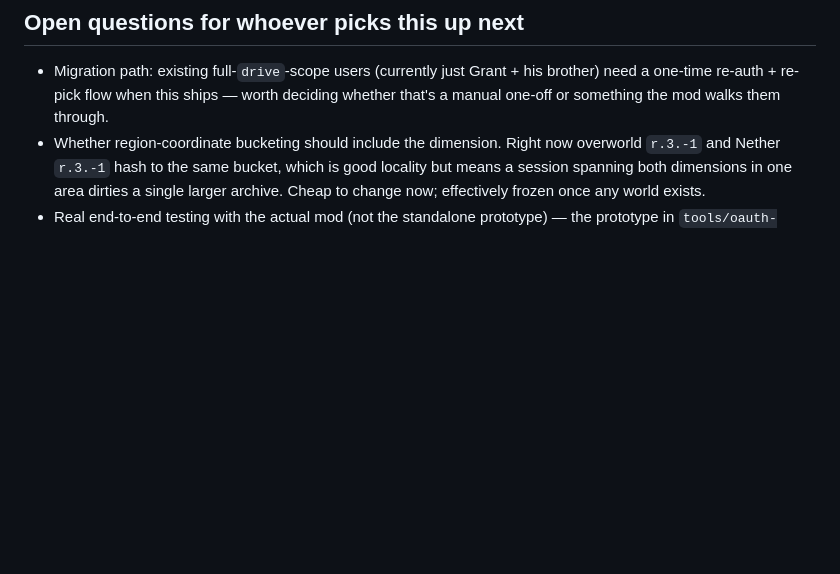
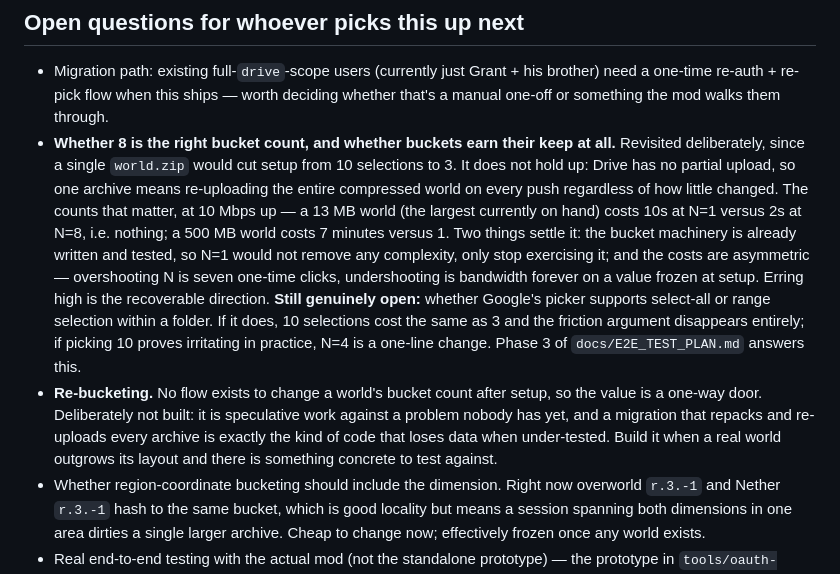
Before and after one commit to grantmderby/Worldshare, a Markdown page: docs/CLOUD_BACKEND_DECISION.md, the part around the change. GitHub-like rendering; blank space fills up the shorter version.

Commit message:
Record why a single archive loses to buckets, and why re-bucketing is deferred
Revisited the one-world.zip alternative on its merits, since it would cut setup
from 10 selections to 3. It doesn't survive Drive having no partial upload: one
archive means re-uploading the whole compressed world every push. At 13MB that
costs 10s against 2s and is irrelevant; at 500MB it is 7 minutes against 1.

Two things decide it. The bucket machinery is already written and tested, so N=1
removes no complexity - it only stops exercising it. And the costs are
asymmetric: overshooting the bucket count is a handful of one-time clicks,
undershooting is bandwidth forever on a value frozen at setup.

Left genuinely open rather than argued away: whether the Google picker supports
select-all within a folder. If it does, 10 selections cost the same as 3 and the
friction case vanishes; Phase 3 of the E2E plan will show it.

Re-bucketing stays unbuilt on purpose. A migration that repacks and re-uploads
every archive is the kind of code that loses data when under-tested, and there is
no world yet that needs it.

Co-Authored-By: Claude Opus 5 <noreply@anthropic.com>

```diff
--- a/docs/CLOUD_BACKEND_DECISION.md
+++ b/docs/CLOUD_BACKEND_DECISION.md
@@ -83,6 +83,8 @@ Neither the lock's race-safety nor the concurrency model gets worse under this d
 ## Open questions for whoever picks this up next
 
 - Migration path: existing full-`drive`-scope users (currently just Grant + his brother) need a one-time re-auth + re-pick flow when this ships — worth deciding whether that's a manual one-off or something the mod walks them through.
+- **Whether 8 is the right bucket count, and whether buckets earn their keep at all.** Revisited deliberately, since a single `world.zip` would cut setup from 10 selections to 3. It does not hold up: Drive has no partial upload, so one archive means re-uploading the entire compressed world on every push regardless of how little changed. The counts that matter, at 10 Mbps up — a 13 MB world (the largest currently on hand) costs 10s at N=1 versus 2s at N=8, i.e. nothing; a 500 MB world costs 7 minutes versus 1. Two things settle it: the bucket machinery is already written and tested, so N=1 would not remove any complexity, only stop exercising it; and the costs are asymmetric — overshooting N is seven one-time clicks, undershooting is bandwidth forever on a value frozen at setup. Erring high is the recoverable direction. **Still genuinely open:** whether Google's picker supports select-all or range selection within a folder. If it does, 10 selections cost the same as 3 and the friction argument disappears entirely; if picking 10 proves irritating in practice, N=4 is a one-line change. Phase 3 of `docs/E2E_TEST_PLAN.md` answers this.
+- **Re-bucketing.** No flow exists to change a world's bucket count after setup, so the value is a one-way door. Deliberately not built: it is speculative work against a problem nobody has yet, and a migration that repacks and re-uploads every archive is exactly the kind of code that loses data when under-tested. Build it when a real world outgrows its layout and there is something concrete to test against.
 - Whether region-coordinate bucketing should include the dimension. Right now overworld `r.3.-1` and Nether `r.3.-1` hash to the same bucket, which is good locality but means a session spanning both dimensions in one area dirties a single larger archive. Cheap to change now; effectively frozen once any world exists.
 - Real end-to-end testing with the actual mod (not the standalone prototype) — the prototype in `tools/oauth-picker-prototype/` proves the underlying Drive API behavior, not that the mod's integration of it works correctly.
 
```
